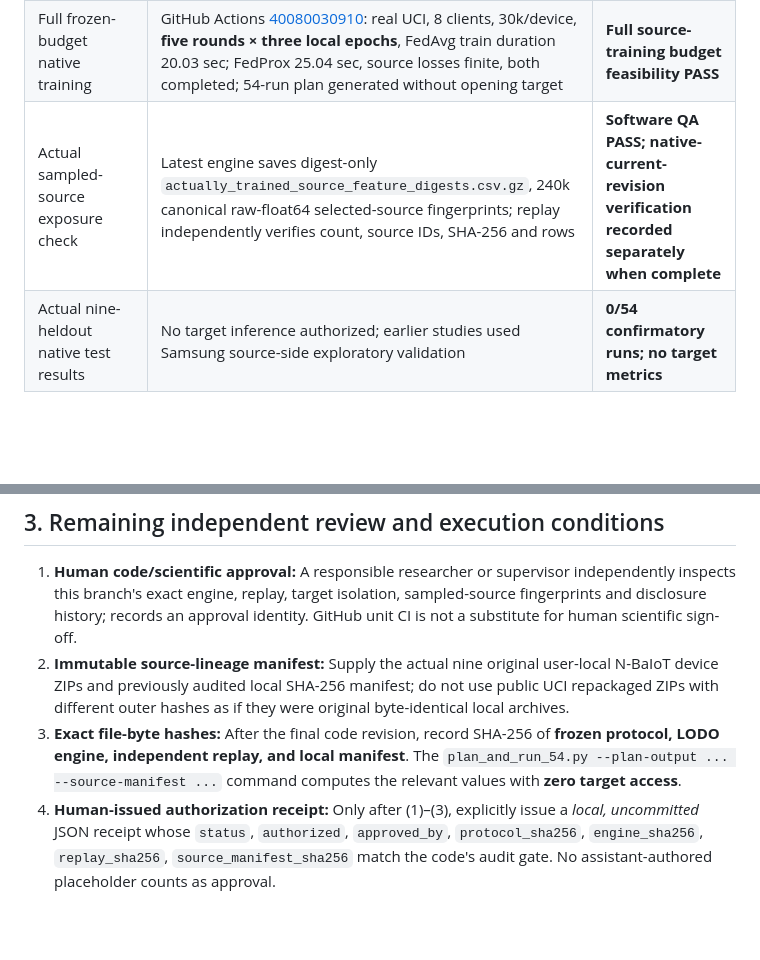
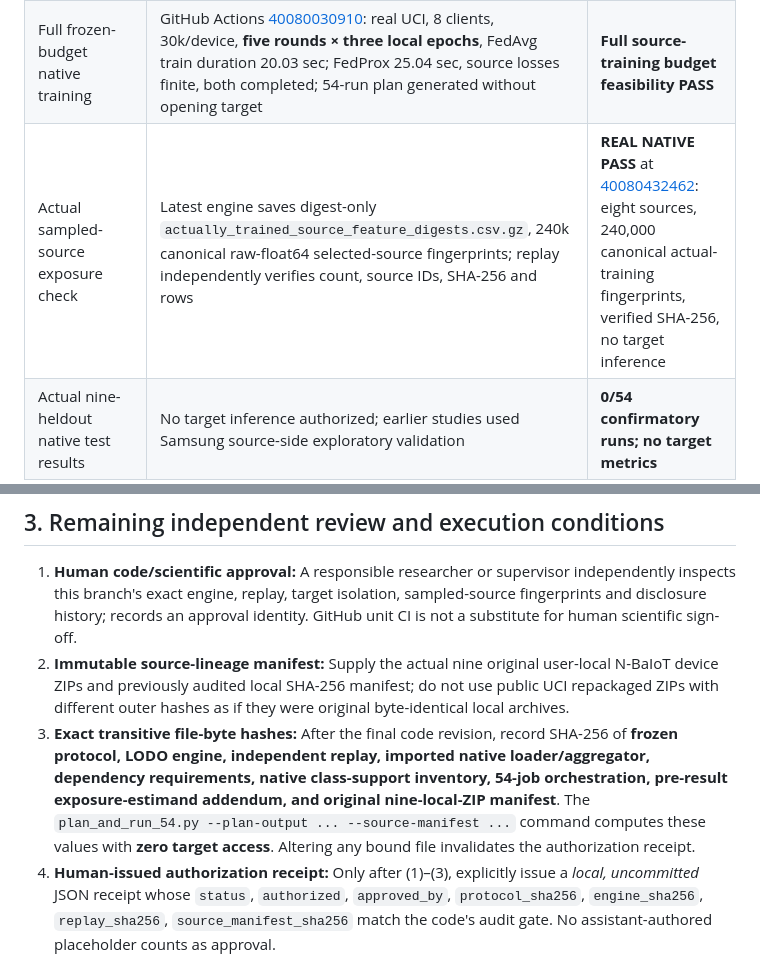
Before and after one commit to alifoxpro/AFRAS-FL, a Markdown page: stage18_v2/CHAT9_EXECUTION_ADMISSION_AUDIT_2026-10-24.md, 2 parts joined by grey strips. Rendered like a GitHub page; blank space fills up the shorter version.

Commit message:
Close Chat9 audit with real 240k source-digest bank PASS and complete transitive hash gate

```diff
--- a/stage18_v2/CHAT9_EXECUTION_ADMISSION_AUDIT_2026-10-24.md
+++ b/stage18_v2/CHAT9_EXECUTION_ADMISSION_AUDIT_2026-10-24.md
@@ -13,7 +13,7 @@
 | Code & independent replay QA | GitHub Actions [40080276612](https://github.com/alifoxpro/AFRAS-FL/actions/runs/40080276612) reports **19/19 actual Python fixture tests PASS**, including fail-closed target gate, strict source membership, honest original class support, raw-prediction completeness, signed-zero canonicalization, and actual-sampled-feature digest bank integrity | **Synthetic QA PASS** |
 | Real native source-only 8-client integration | GitHub Actions [40075927293](https://github.com/alifoxpro/AFRAS-FL/actions/runs/40075927293), exactly 8 real source clients, 240,000 sampled training rows, one FedAvg round, **zero target inference** | **Source-only feasibility PASS** |
 | Full frozen-budget native training | GitHub Actions [40080030910](https://github.com/alifoxpro/AFRAS-FL/actions/runs/40080030910): real UCI, 8 clients, 30k/device, **five rounds × three local epochs**, FedAvg train duration 20.03 sec; FedProx 25.04 sec, source losses finite, both completed; 54-run plan generated without opening target | **Full source-training budget feasibility PASS** |
-| Actual sampled-source exposure check | Latest engine saves digest-only `actually_trained_source_feature_digests.csv.gz`, 240k canonical raw-float64 selected-source fingerprints; replay independently verifies count, source IDs, SHA-256 and rows | **Software QA PASS; native-current-revision verification recorded separately when complete** |
+| Actual sampled-source exposure check | Latest engine saves digest-only `actually_trained_source_feature_digests.csv.gz`, 240k canonical raw-float64 selected-source fingerprints; replay independently verifies count, source IDs, SHA-256 and rows | **REAL NATIVE PASS** at [40080432462](https://github.com/alifoxpro/AFRAS-FL/actions/runs/40080432462): eight sources, 240,000 canonical actual-training fingerprints, verified SHA-256, no target inference |
 | Actual nine-heldout native test results | No target inference authorized; earlier studies used Samsung source-side exploratory validation | **0/54 confirmatory runs; no target metrics** |
 
 All real-data feasibility results above are **source-only**, not test accuracy. The 20.03/25.04 sec durations are **training-loop durations only**; archive acquisition, native CSV decoding, other seeds/folds and full-target prediction overhead are not included. Full original researcher-local ZIP authorization is distinct from the public-UCI source-only CI receipts.
@@ -34,7 +34,7 @@ No change was made to fixed model architecture, optimizer, dataset folds, sampli
 
 1. **Human code/scientific approval:** A responsible researcher or supervisor independently inspects this branch's exact engine, replay, target isolation, sampled-source fingerprints and disclosure history; records an approval identity. GitHub unit CI is not a substitute for human scientific sign-off.
 2. **Immutable source-lineage manifest:** Supply the actual nine original user-local N-BaIoT device ZIPs and previously audited local SHA-256 manifest; do not use public UCI repackaged ZIPs with different outer hashes as if they were original byte-identical local archives.
-3. **Exact file-byte hashes:** After the final code revision, record SHA-256 of **frozen protocol, LODO engine, independent replay, and local manifest**. The `plan_and_run_54.py --plan-output ... --source-manifest ...` command computes the relevant values with **zero target access**.
+3. **Exact transitive file-byte hashes:** After the final code revision, record SHA-256 of **frozen protocol, LODO engine, independent replay, imported native loader/aggregator, dependency requirements, native class-support inventory, 54-job orchestration, pre-result exposure-estimand addendum, and original nine-local-ZIP manifest**. The `plan_and_run_54.py --plan-output ... --source-manifest ...` command computes these values with **zero target access**. Altering any bound file invalidates the authorization receipt.
 4. **Human-issued authorization receipt:** Only after (1)–(3), explicitly issue a *local, uncommitted* JSON receipt whose `status`, `authorized`, `approved_by`, `protocol_sha256`, `engine_sha256`, `replay_sha256`, `source_manifest_sha256` match the code's audit gate. No assistant-authored placeholder counts as approval.
 5. **Storage and interruption safeguards:** Run from an adequately provisioned, retained research workstation; do not upload raw predictions, source fingerprints, unapproved private ZIPs, or checkpoints to the public GitHub repo. Every completed run requires independent replay, matching code/data hashes and original per-class row support. A partial run is **not** a completed result.
 6. **Statistics/research novelty disclosure:** Primary comparison remains FedProx versus FedAvg by nine paired devices; no cherry-picking of seeds, folds, exposure cells or thresholds. Earlier Samsung source-validation-informed optimizer selection must be transparently disclosed; novel algorithm claims remain NO-GO.
```
